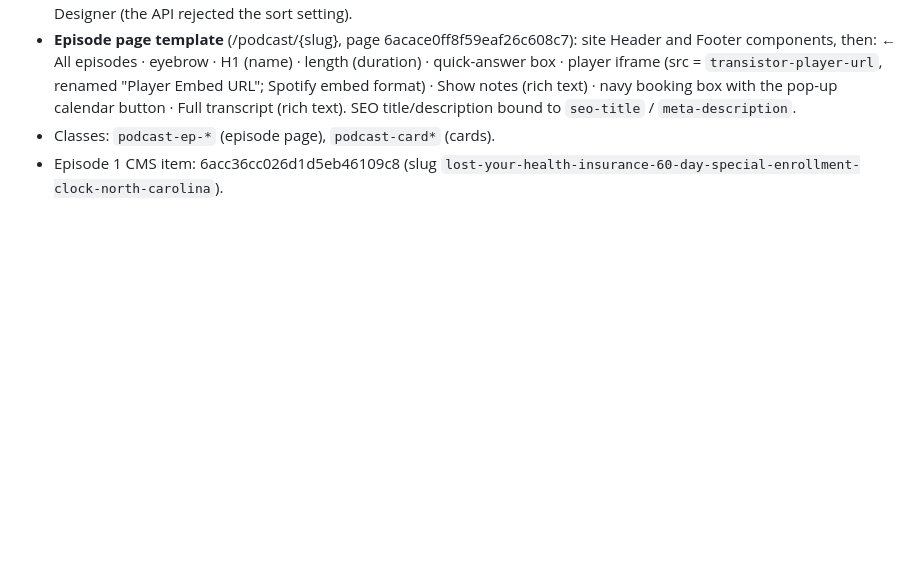
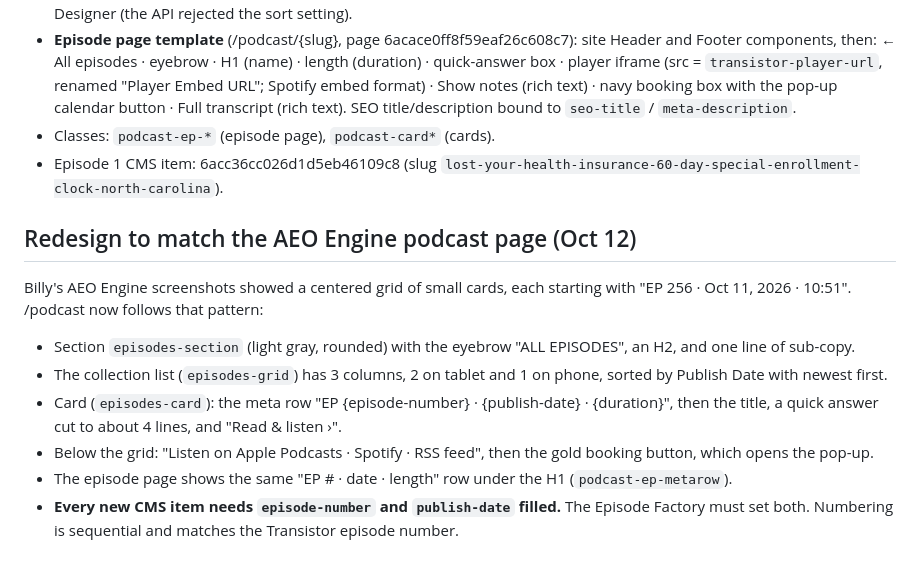
Before and after one commit to AutomateTJIA/smart-coverage-podcast, a Markdown page: references/episode-page-template.md, the part around the change. Drawn GitHub-style; blank space fills up the shorter version.

Commit message:
Podcast page: AEO-style episode grid with EP numbering
Co-Authored-By: Claude Opus 5.5 <noreply@anthropic.com>
Claude-Session: https://claude.ai/code/session_013V4QW24snhwLaEpdqEFU45

```diff
--- a/references/episode-page-template.md
+++ b/references/episode-page-template.md
@@ -111,3 +111,14 @@ an episode grid. The old Spotify show is redirected to the Transistor feed the s
   the pop-up calendar button · Full transcript (rich text). SEO title/description bound to `seo-title` / `meta-description`.
 - Classes: `podcast-ep-*` (episode page), `podcast-card*` (cards).
 - Episode 1 CMS item: 6acc36cc026d1d5eb46109c8 (slug `lost-your-health-insurance-60-day-special-enrollment-clock-north-carolina`).
+
+## Redesign to match the AEO Engine podcast page (Oct 12)
+
+Billy's AEO Engine screenshots showed a centered grid of small cards, each starting with "EP 256 · Oct 11, 2026 · 10:51". /podcast now follows that pattern:
+
+- Section `episodes-section` (light gray, rounded) with the eyebrow "ALL EPISODES", an H2, and one line of sub-copy.
+- The collection list (`episodes-grid`) has 3 columns, 2 on tablet and 1 on phone, sorted by Publish Date with newest first.
+- Card (`episodes-card`): the meta row "EP {episode-number} · {publish-date} · {duration}", then the title, a quick answer cut to about 4 lines, and "Read & listen ›".
+- Below the grid: "Listen on Apple Podcasts · Spotify · RSS feed", then the gold booking button, which opens the pop-up.
+- The episode page shows the same "EP # · date · length" row under the H1 (`podcast-ep-metarow`).
+- **Every new CMS item needs `episode-number` and `publish-date` filled.** The Episode Factory must set both. Numbering is sequential and matches the Transistor episode number.
```
